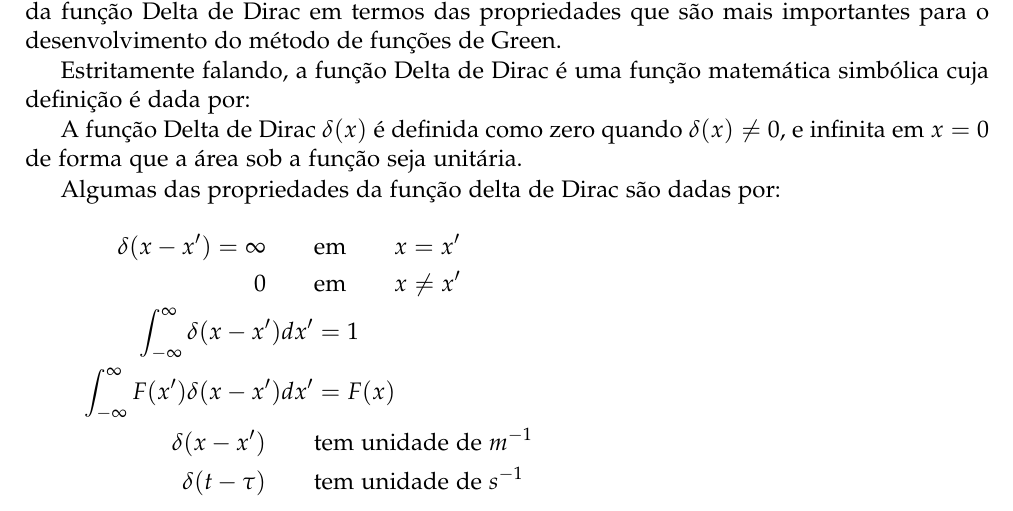
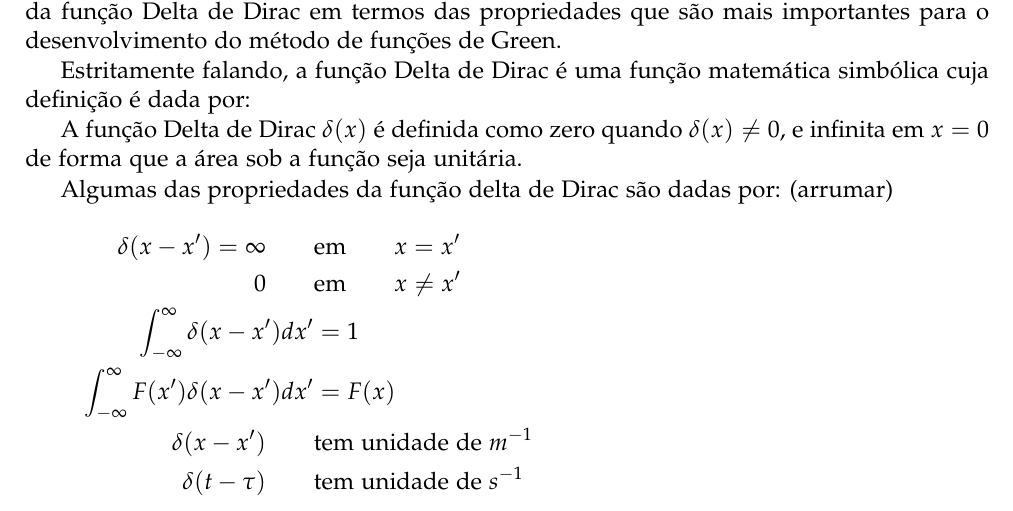
Before and after one commit to ana-mat-br/livro-conducao-calor, a LaTeX book (main.tex, which reads capitulo02.tex): part of page 23 of 32, cut so that both start at the same text. Compiled offline with pdfLaTeX.

Commit message:
alteração na equação delta

```diff
--- a/capitulo02.tex
+++ b/capitulo02.tex
@@ -30,7 +30,7 @@ Estritamente falando, a função Delta de Dirac é uma função matemática simb
 
 A função Delta de Dirac $\delta (x)$ é definida como zero quando $\delta (x)\neq 0$, e infinita em $x = 0$ de forma que a área sob a função seja unitária.
 
-Algumas das propriedades da função delta de Dirac são dadas por:
+Algumas das propriedades da função delta de Dirac são dadas por: (arrumar)
 \begin{equation*}
     \begin{split}
         \delta(x-x') =  \infty  \qquad & \text{em}  \qquad x = x' \\
```
Also changed, not shown: 2 other files.
